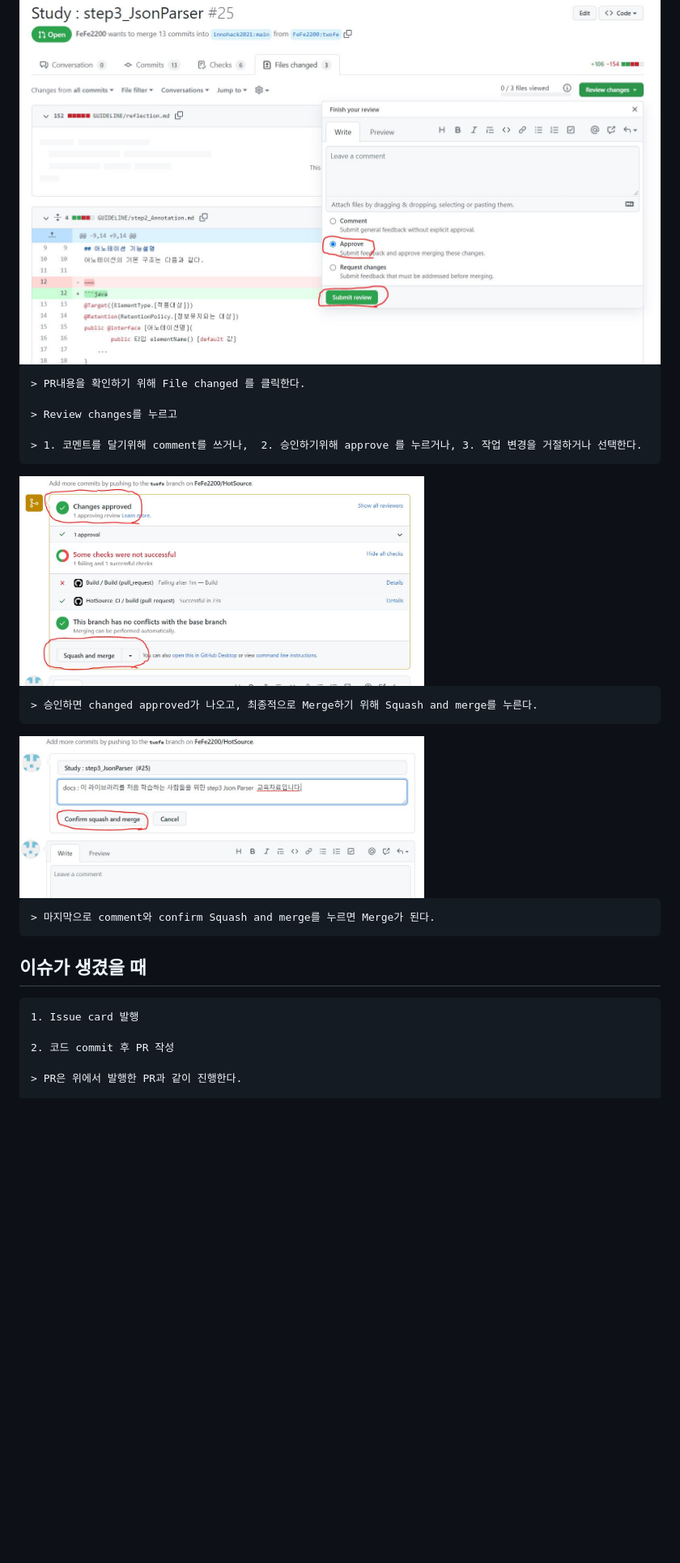
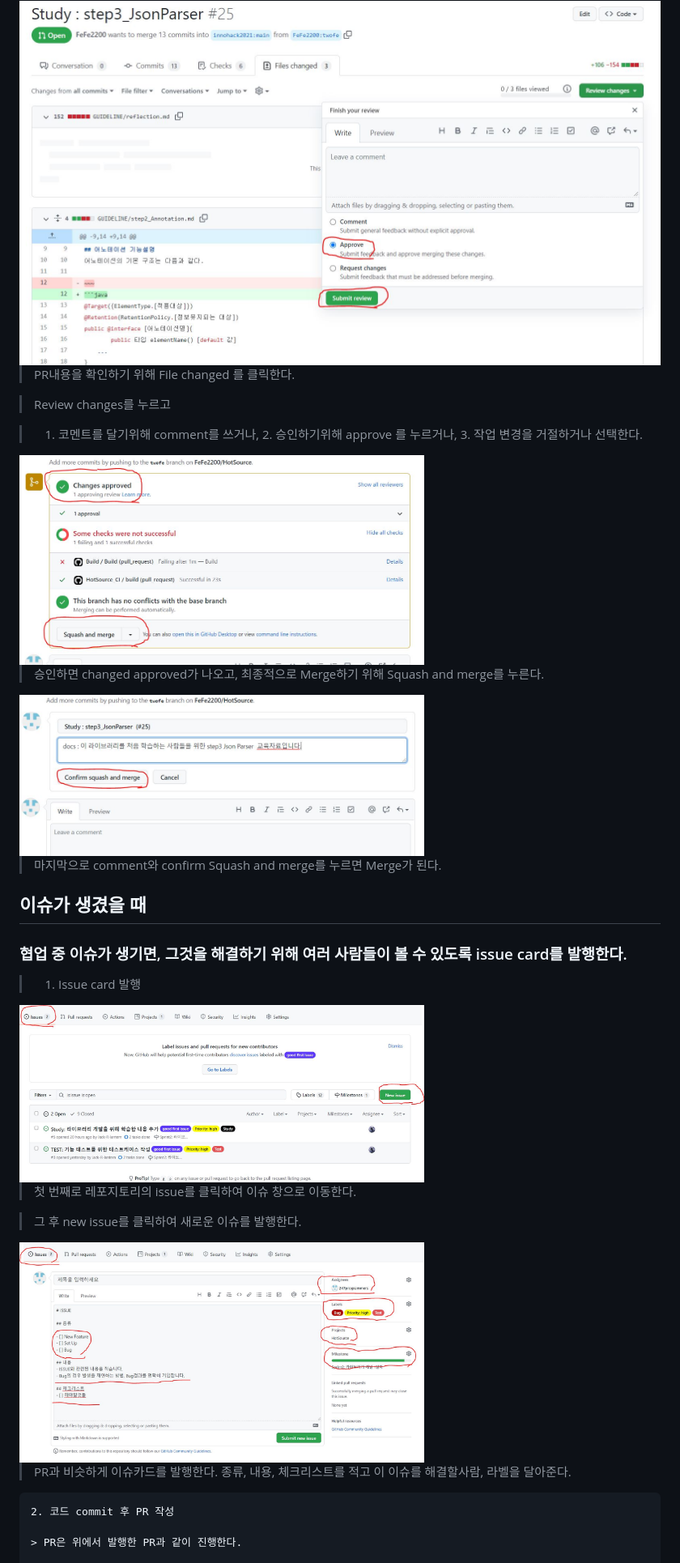
Before and after one commit to innohack2021/HotSource, a Markdown page: GUIDELINE/optional_step4_Github.md, the part around the change printed below. Shown: that part at 81% size. GitHub-like rendering; pictures changed too: GUIDELINE/img/issue1.JPG (added), GUIDELINE/img/issue2.JPG (added); blank space fills up the shorter version.

Commit message:
github.md last

```diff
--- a/GUIDELINE/optional_step4_Github.md
+++ b/GUIDELINE/optional_step4_Github.md
@@ -151,24 +154,37 @@ git push
 
 <img src="./img/Merge2.JPG" width="1000" height="500"/>
 
-    > PR내용을 확인하기 위해 File changed 를 클릭한다.
+> PR내용을 확인하기 위해 File changed 를 클릭한다.
 
-    > Review changes를 누르고
+> Review changes를 누르고
 
-    > 1. 코멘트를 달기위해 comment를 쓰거나,  2. 승인하기위해 approve 를 누르거나, 3. 작업 변경을 거절하거나 선택한다.
+> 1. 코멘트를 달기위해 comment를 쓰거나,  2. 승인하기위해 approve 를 누르거나, 3. 작업 변경을 거절하거나 선택한다.
 
 <img src="./img/Merge3.JPG" width="500" height="300"/>
 
-    > 승인하면 changed approved가 나오고, 최종적으로 Merge하기 위해 Squash and merge를 누른다.
+> 승인하면 changed approved가 나오고, 최종적으로 Merge하기 위해 Squash and merge를 누른다.
 
 <img src="./img/Merge4.JPG" width="500" height="300"/>
 
-    > 마지막으로 comment와 confirm Squash and merge를 누르면 Merge가 된다.
+> 마지막으로 comment와 confirm Squash and merge를 누르면 Merge가 된다.
 
 
 ## 이슈가 생겼을 때
 
-    1. Issue card 발행
+### 협업 중 이슈가 생기면, 그것을 해결하기 위해 여러 사람들이 볼 수 있도록 issue card를 발행한다.
+
+> 1. Issue card 발행
+
+<img src="./img/issue1.JPG" width="500" height="300"/>
+
+
+> 첫 번째로 레포지토리의 issue를 클릭하여 이슈 창으로 이동한다.
+
+> 그 후 new issue를 클릭하여 새로운 이슈를 발행한다.
+
+<img src="./img/issue2.JPG" width="500" height="300"/>
+
+> PR과 비슷하게 이슈카드를 발행한다. 종류, 내용, 체크리스트를 적고 이 이슈를 해결할사람, 라벨을 달아준다.
 
     2. 코드 commit 후 PR 작성
 
```
Also changed, not shown: other parts of GUIDELINE/optional_step4_Github.md (+3 -0 lines).
